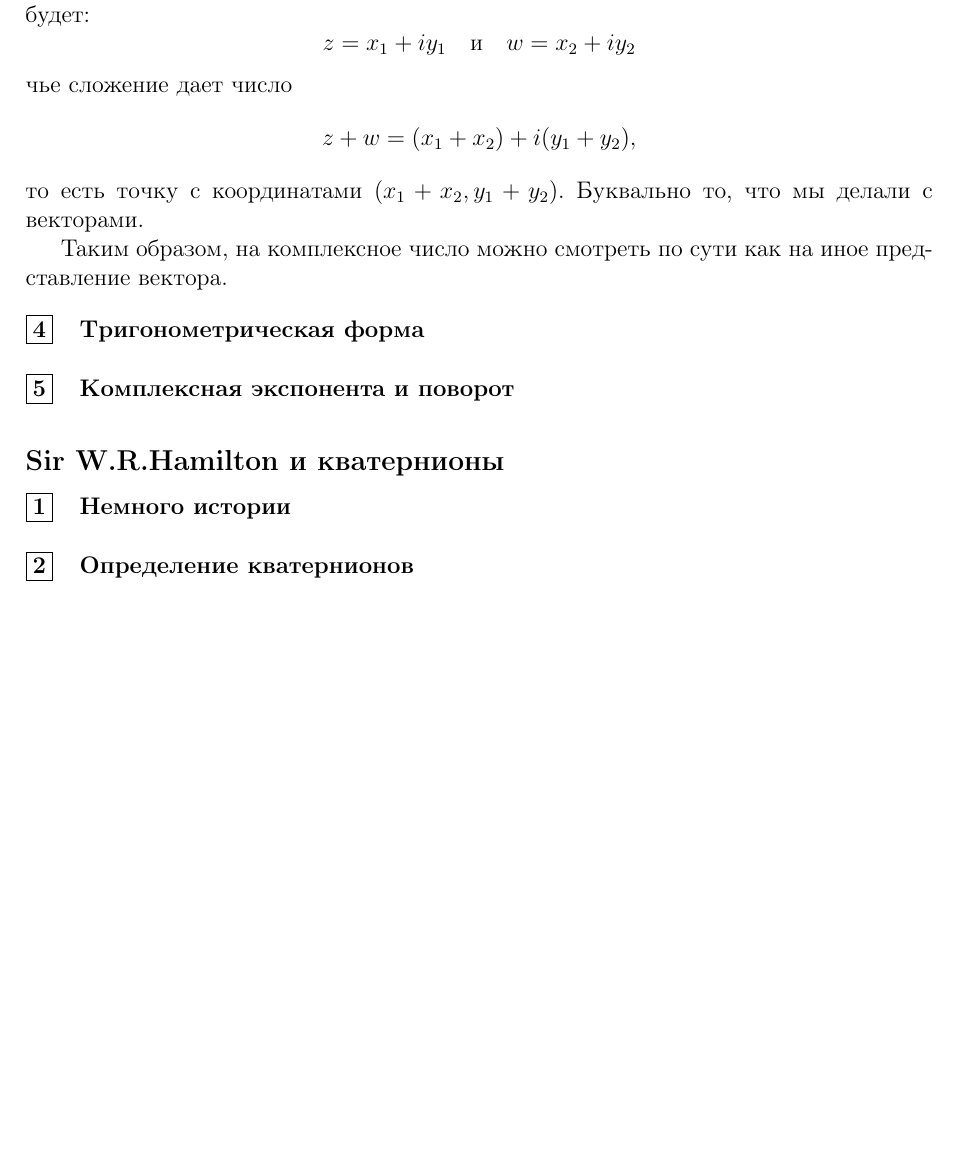
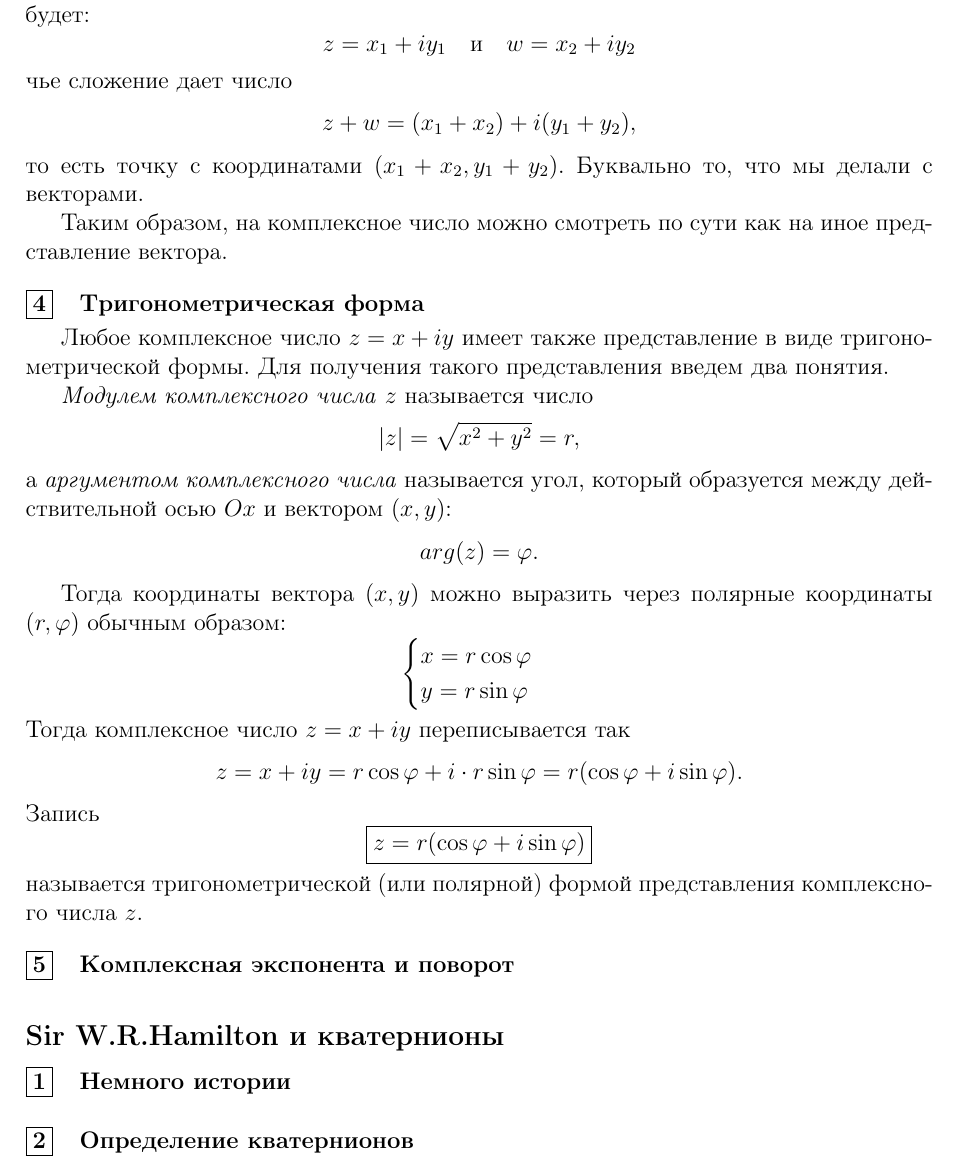
Before and after one commit to BadApproximator/LinearAlgebraAndGeometryForTechAnimators, a LaTeX document (TeX/linear_algebra_for_tech_animators.tex): part of page 68 of 69 before the commit and part of page 68 of 70 after it, cut so that both start at the same text, the shorter picture padded with empty space. Compiled offline with pdfLaTeX.

Commit message:
add some text about numbers

```diff
--- a/TeX/linear_algebra_for_tech_animators.tex
+++ b/TeX/linear_algebra_for_tech_animators.tex
@@ -2553,7 +2567,37 @@ z + w = (x_1 + x_2) + i(y_1 + y_2),
 Таким образом, на комплексное число можно смотреть по сути как на иное представление вектора.
 
 \subpoint{Тригонометрическая форма}
+
+Любое комплексное число $z = x +iy$ имеет также представление в виде тригонометрической формы. Для получения такого представления введем два понятия.
+
+\textit{Модулем комплексного числа} $z$ называется число
+\[
+|z| = \sqrt{x^2+y^2} = r,
+\]
+а \textit{аргументом комплексного числа} называется угол, который образуется между действительной осью $Ox$ и вектором $(x,y)$:
+\[
+arg(z) = \ph.
+\]
+
+Тогда координаты вектора $(x,y)$ можно выразить через полярные координаты $(r,\ph)$ обычным образом:
+\[
+\begin{cases}
+    x = r \cos \ph\\
+    y = r \sin \ph
+\end{cases}
+\]
+Тогда комплексное число $z = x + iy$ переписывается так
+\[
+z = x + iy = r\cos \ph + i\cdot r\sin \ph = r (\cos \ph + i \sin \ph).
+\]
+Запись
+\[
+\boxed{z = r (\cos \ph + i \sin \ph)}
+\]
+называется тригонометрической (или полярной) формой представления комплексного числа $z$.
+
 \subpoint{Комплексная экспонента и поворот}
+
 
 \subsection*{Sir W.R.Hamilton и кватернионы}\addcontentsline{toc}{subsection}{Sir W.R.Hamilton и кватернионы}
 \setcounter{subpoint}{0}
```
Also changed, not shown: TeX/linear_algebra_for_tech_animators.tex (20 more changed lines).
